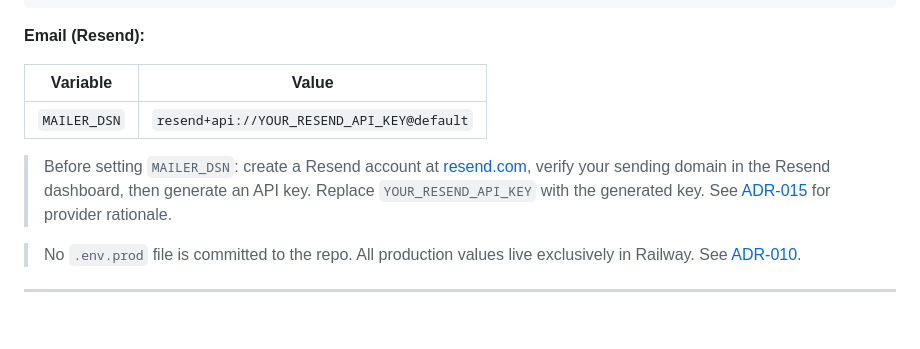
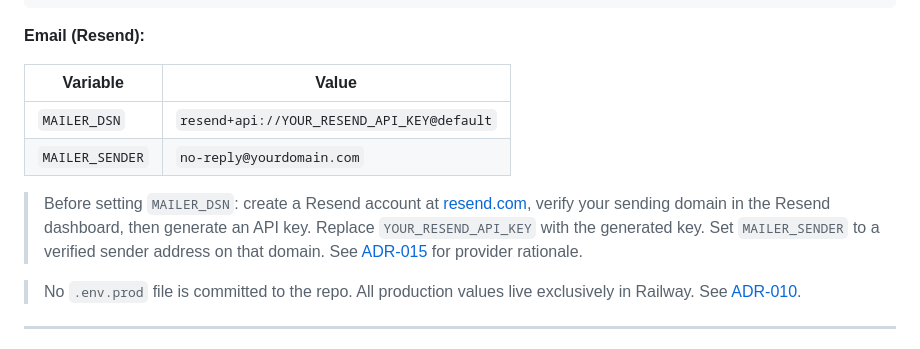
Before and after one commit to MarouaneFaris/momentum, a Markdown page: docs/runbooks/railway-production.md, the part around the change. Rendered like a GitHub page; blank space fills up the shorter version.

Commit message:
fix(mailer): update docs

```diff
--- a/docs/runbooks/railway-production.md
+++ b/docs/runbooks/railway-production.md
@@ -139,11 +139,12 @@ header X-Frame-Options "DENY"
 
 **Email (Resend):**
 
-| Variable     | Value                                          |
-| ------------ | ---------------------------------------------- |
-| `MAILER_DSN` | `resend+api://YOUR_RESEND_API_KEY@default`     |
+| Variable        | Value                                          |
+| --------------- | ---------------------------------------------- |
+| `MAILER_DSN`    | `resend+api://YOUR_RESEND_API_KEY@default`     |
+| `MAILER_SENDER` | `no-reply@yourdomain.com`                      |
 
-> Before setting `MAILER_DSN`: create a Resend account at [resend.com](https://resend.com), verify your sending domain in the Resend dashboard, then generate an API key. Replace `YOUR_RESEND_API_KEY` with the generated key. See [ADR-015](../adr/015-async-email-dispatch.md) for provider rationale.
+> Before setting `MAILER_DSN`: create a Resend account at [resend.com](https://resend.com), verify your sending domain in the Resend dashboard, then generate an API key. Replace `YOUR_RESEND_API_KEY` with the generated key. Set `MAILER_SENDER` to a verified sender address on that domain. See [ADR-015](../adr/015-async-email-dispatch.md) for provider rationale.
 
 > No `.env.prod` file is committed to the repo. All production values live exclusively in Railway. See [ADR-010](../adr/010-env-file-architecture.md).
 
```
